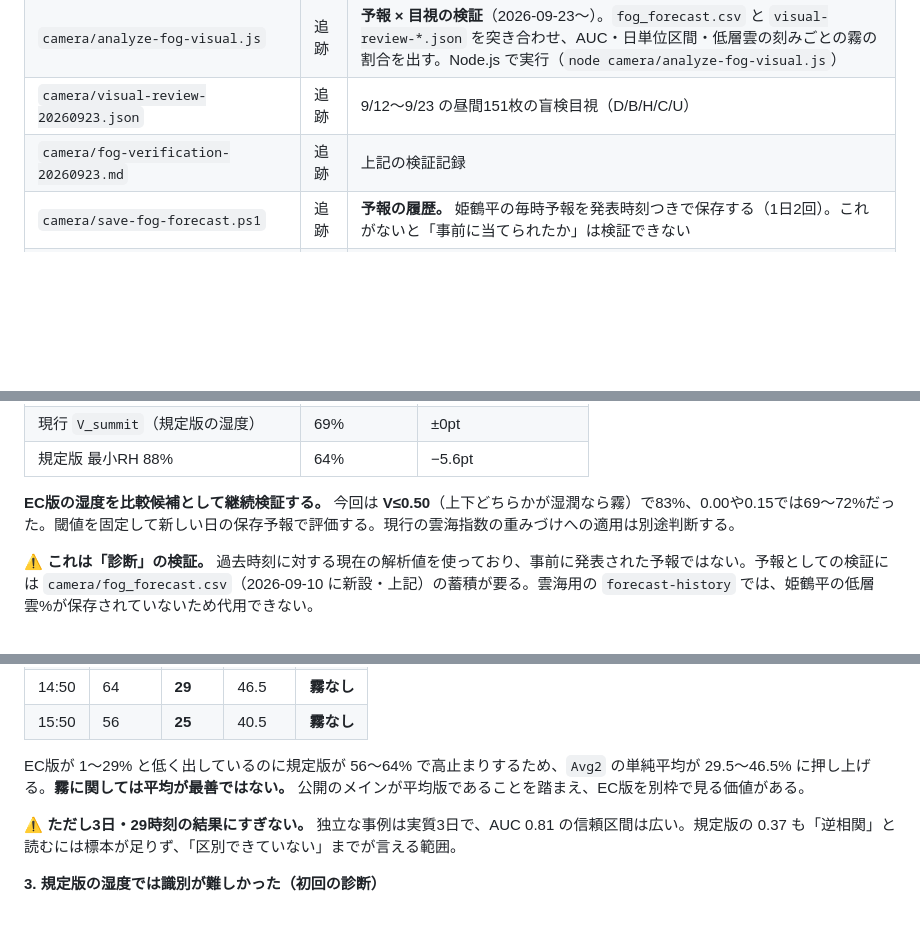
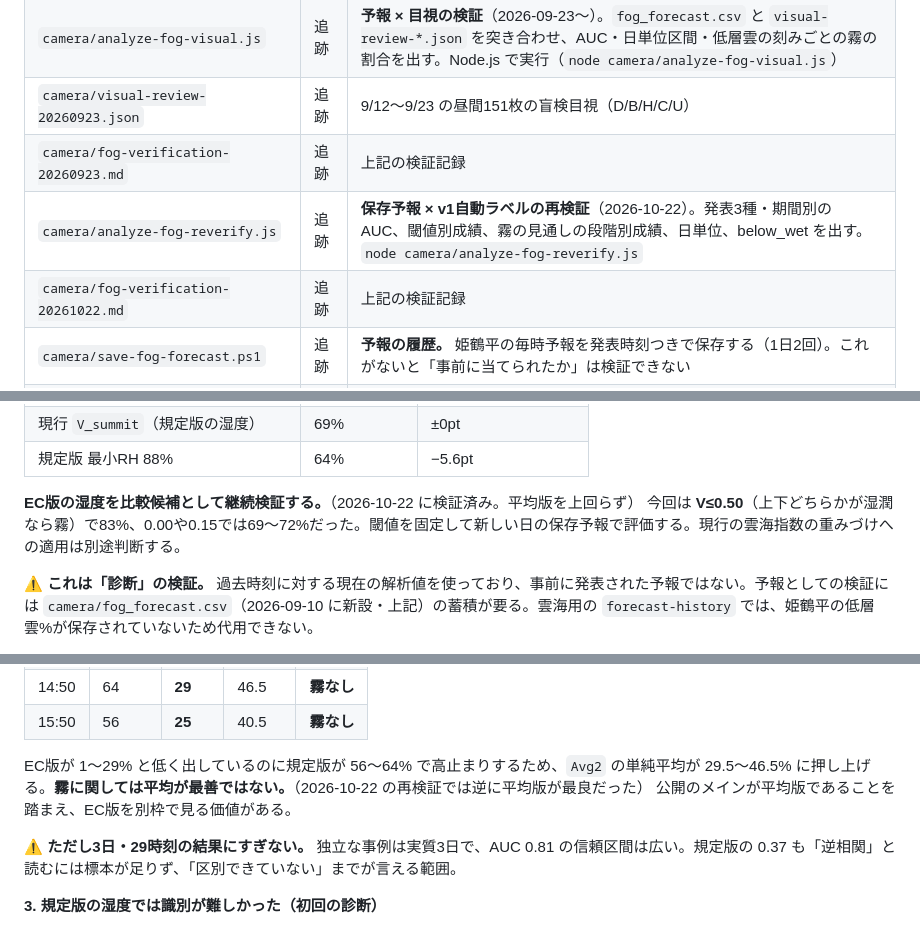
Before and after one commit to t-fukuda-ux/karstweather, a Markdown page: SYSTEM.md, 3 parts joined by grey strips. GitHub-like rendering; blank space fills up the shorter version.

```diff
--- a/SYSTEM.md
+++ b/SYSTEM.md
@@ -725,6 +725,8 @@ SDをやめ、**帯の中で隣接画素の輝度差の絶対値を平均**す
 | `camera/analyze-fog-visual.js` | 追跡 | **予報 × 目視の検証**（2026-09-23〜）。`fog_forecast.csv` と `visual-review-*.json` を突き合わせ、AUC・日単位区間・低層雲の刻みごとの霧の割合を出す。Node.js で実行（`node camera/analyze-fog-visual.js`） |
 | `camera/visual-review-20260923.json` | 追跡 | 9/12〜9/23 の昼間151枚の盲検目視（D/B/H/C/U） |
 | `camera/fog-verification-20260923.md` | 追跡 | 上記の検証記録 |
+| `camera/analyze-fog-reverify.js` | 追跡 | **保存予報 × v1自動ラベルの再検証**（2026-10-22）。発表3種・期間別の AUC、閾値別成績、霧の見通しの段階別成績、日単位、below_wet を出す。`node camera/analyze-fog-reverify.js` |
+| `camera/fog-verification-20261022.md` | 追跡 | 上記の検証記録 |
 | `camera/save-fog-forecast.ps1` | 追跡 | **予報の履歴。** 姫鶴平の毎時予報を発表時刻つきで保存する（1日2回）。これがないと「事前に当てられたか」は検証できない |
 | `camera/install-fog-forecast-task.ps1` | 追跡 | 06:25 と 18:25 のタスク `KarstFogForecast` を登録（`-Remove` で削除）。`-WakeToRun` 付き |
 | `camera/push-camera-data.ps1` | 追跡 | **2つのCSVだけを commit・push する**（2026-09-23〜）。`KarstFogForecast` タスクの2つ目の動作として、予報保存の直後に1日2回走る。main 以外のブランチにいる時や、camera 以外の未送信 commit がある時は送らない（終了コード1）。作業中の変更は `--autostash` で退避する。通信と付け替えを分け、付け替えの途中状態や邪魔な管理外ファイルは記録を失わずに片付ける（11章 2026-10-18〜19）。ログは `camera/push.log`、控えは `camera/push-backup/` |
@@ -842,7 +859,7 @@ Get-Content .\camera\capture.log -Tail 10
 | 現行 `V_summit`（規定版の湿度） | 69% | ±0pt |
 | 規定版 最小RH 88% | 64% | −5.6pt |
 
-**EC版の湿度を比較候補として継続検証する。** 今回は **V≤0.50**（上下どちらかが湿潤なら霧）で83%、0.00や0.15では69〜72%だった。閾値を固定して新しい日の保存予報で評価する。現行の雲海指数の重みづけへの適用は別途判断する。
+**EC版の湿度を比較候補として継続検証する。**（2026-10-22 に検証済み。平均版を上回らず） 今回は **V≤0.50**（上下どちらかが湿潤なら霧）で83%、0.00や0.15では69〜72%だった。閾値を固定して新しい日の保存予報で評価する。現行の雲海指数の重みづけへの適用は別途判断する。
 
 **⚠ これは「診断」の検証。** 過去時刻に対する現在の解析値を使っており、事前に発表された予報ではない。予報としての検証には `camera/fog_forecast.csv`（2026-09-10 に新設・上記）の蓄積が要る。雲海用の `forecast-history` では、姫鶴平の低層雲%が保存されていないため代用できない。
 
@@ -882,7 +899,7 @@ Get-Content .\camera\capture.log -Tail 10
 | 14:50 | 64 | **29** | 46.5 | **霧なし** |
 | 15:50 | 56 | **25** | 40.5 | **霧なし** |
 
-EC版が 1〜29% と低く出しているのに規定版が 56〜64% で高止まりするため、`Avg2` の単純平均が 29.5〜46.5% に押し上げる。**霧に関しては平均が最善ではない。** 公開のメインが平均版であることを踏まえ、EC版を別枠で見る価値がある。
+EC版が 1〜29% と低く出しているのに規定版が 56〜64% で高止まりするため、`Avg2` の単純平均が 29.5〜46.5% に押し上げる。**霧に関しては平均が最善ではない。**（2026-10-22 の再検証では逆に平均版が最良だった） 公開のメインが平均版であることを踏まえ、EC版を別枠で見る価値がある。
 
 **⚠ ただし3日・29時刻の結果にすぎない。** 独立な事例は実質3日で、AUC 0.81 の信頼区間は広い。規定版の 0.37 も「逆相関」と読むには標本が足りず、「区別できていない」までが言える範囲。
 
```
Also changed, not shown: other parts of SYSTEM.md (+19 -3 lines).
